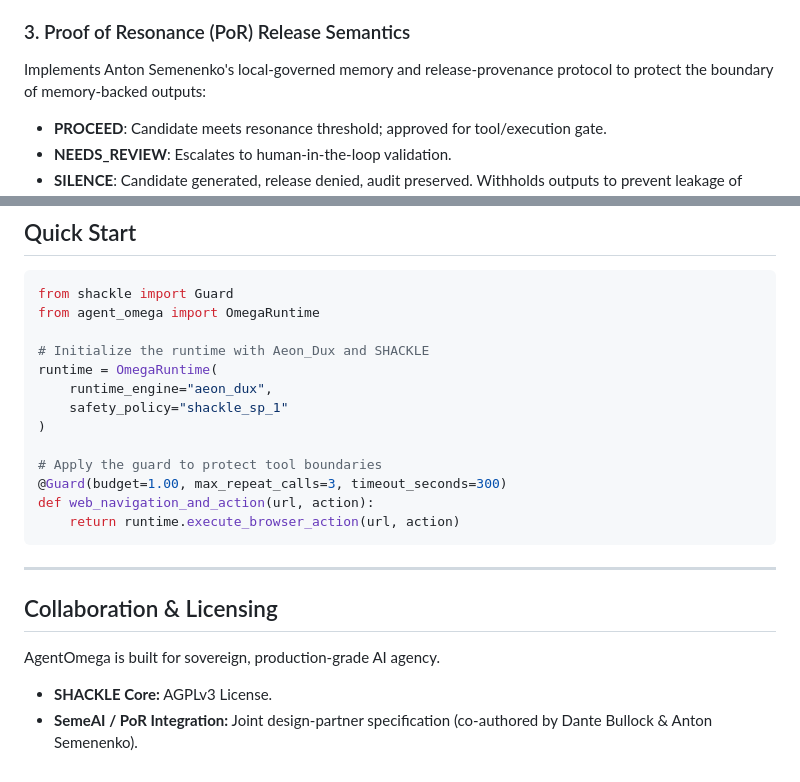
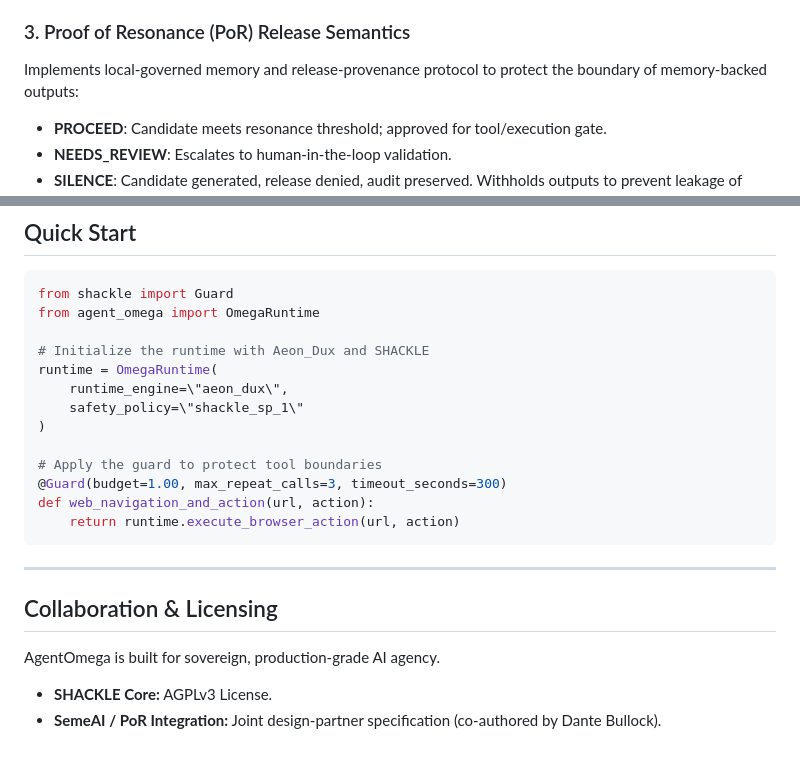
Before and after one commit to Fame510/AgentOmega, a Markdown page: README.md, 2 parts joined by grey strips. GitHub-like rendering.

Commit message:
Remove Anton Semenenko from credits

```diff
--- a/README.md
+++ b/README.md
@@ -40,7 +40,7 @@ Enforces mathematical invariants at the pre-execution boundary.
 - **Ed25519 Auditing:** Signs every audit log entry to establish cryptographic execution provenance.
 
 ### 3. Proof of Resonance (PoR) Release Semantics
-Implements Anton Semenenko's local-governed memory and release-provenance protocol to protect the boundary of memory-backed outputs:
+Implements local-governed memory and release-provenance protocol to protect the boundary of memory-backed outputs:
 - **PROCEED**: Candidate meets resonance threshold; approved for tool/execution gate.
 - **NEEDS_REVIEW**: Escalates to human-in-the-loop validation.
 - **SILENCE**: Candidate generated, release denied, audit preserved. Withholds outputs to prevent leakage of unadmitted memory or sensitive workspace data.
@@ -67,8 +67,8 @@ from agent_omega import OmegaRuntime
 
 # Initialize the runtime with Aeon_Dux and SHACKLE
 runtime = OmegaRuntime(
-    runtime_engine="aeon_dux",
-    safety_policy="shackle_sp_1"
+    runtime_engine=\"aeon_dux\",
+    safety_policy=\"shackle_sp_1\"
 )
 
 # Apply the guard to protect tool boundaries
@@ -82,4 +82,4 @@ def web_navigation_and_action(url, action):
 ## Collaboration & Licensing
 AgentOmega is built for sovereign, production-grade AI agency.
 - **SHACKLE Core:** AGPLv3 License.
-- **SemeAI / PoR Integration:** Joint design-partner specification (co-authored by Dante Bullock & Anton Semenenko).
+- **SemeAI / PoR Integration:** Joint design-partner specification (co-authored by Dante Bullock).
```
Also changed, not shown: other parts of README.md (+2 -2 lines).
